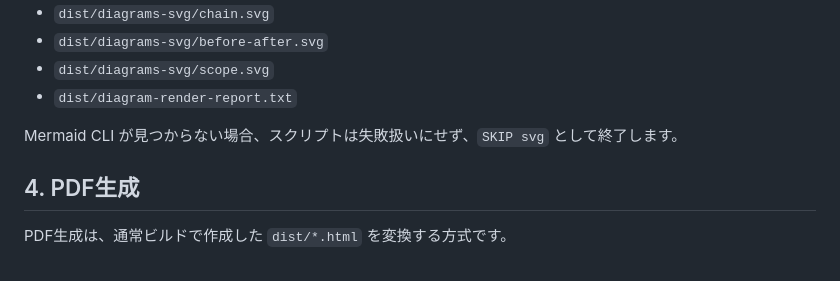
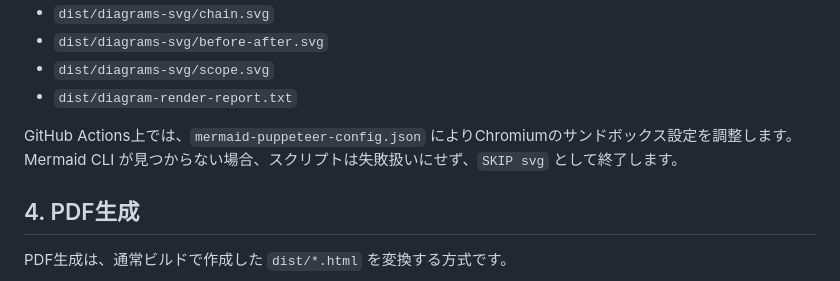
Before and after one commit to ptaorg/jp, a Markdown page: docs/build-instructions.md, the part around the change. GitHub-like rendering.

```diff
--- a/docs/build-instructions.md
+++ b/docs/build-instructions.md
@@ -63,7 +63,7 @@ npm run render:diagrams
 - `dist/diagrams-svg/scope.svg`
 - `dist/diagram-render-report.txt`
 
-Mermaid CLI が見つからない場合、スクリプトは失敗扱いにせず、`SKIP svg` として終了します。
+GitHub Actions上では、`mermaid-puppeteer-config.json` によりChromiumのサンドボックス設定を調整します。Mermaid CLI が見つからない場合、スクリプトは失敗扱いにせず、`SKIP svg` として終了します。
 
 ## 4. PDF生成
 
```
